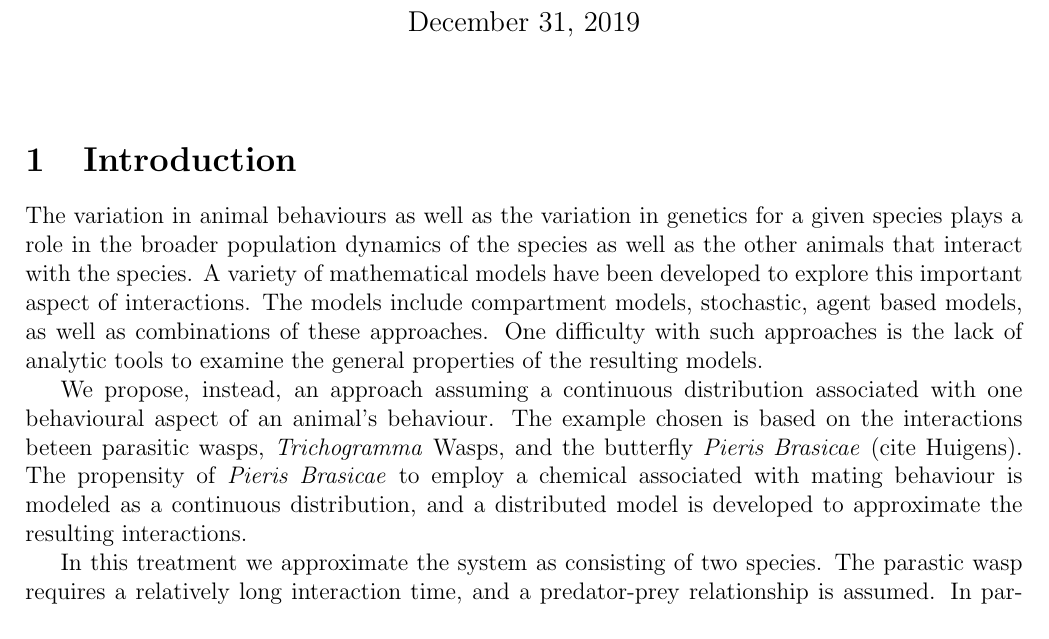
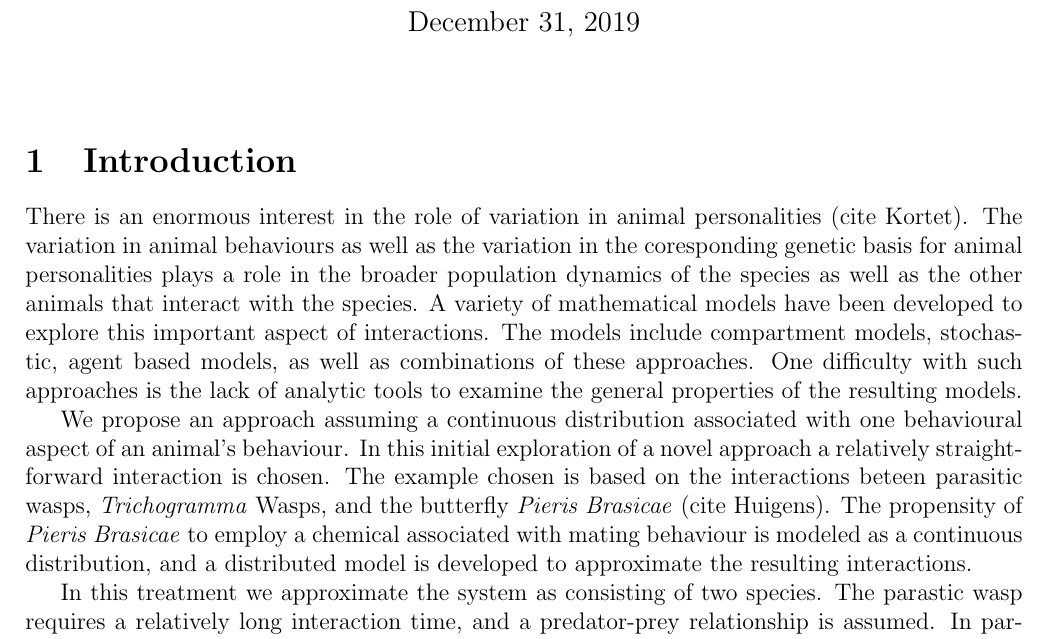
Before and after one commit to KellyBlack/BehaviouralPhenotype, a LaTeX document (doc/behaviouralPhenotype/behaviouralPhenotype.tex): part of page 1 of 10, cut so that both start at the same text. Compiled offline with pdfLaTeX.

Commit message:
Made changes to the intro of the paper

```diff
--- a/doc/behaviouralPhenotype/behaviouralPhenotype.tex
+++ b/doc/behaviouralPhenotype/behaviouralPhenotype.tex
@@ -16,24 +16,27 @@
 
 \section{Introduction}
 
-The variation in animal behaviours as well as the variation in
-genetics for a given species plays a role in the broader population
-dynamics of the species as well as the other animals that interact
-with the species. A variety of mathematical models have been developed
-to explore this important aspect of interactions. The models include
-compartment models, stochastic, agent based models, as well as
-combinations of these approaches. One difficulty with such approaches
-is the lack of analytic tools to examine the general properties of the
-resulting models.
+There is an enormous interest in the role of variation in animal
+personalities (cite Kortet).  The variation in animal behaviours as
+well as the variation in the coresponding genetic basis for animal
+personalities plays a role in the broader population dynamics of the
+species as well as the other animals that interact with the species. A
+variety of mathematical models have been developed to explore this
+important aspect of interactions. The models include compartment
+models, stochastic, agent based models, as well as combinations of
+these approaches. One difficulty with such approaches is the lack of
+analytic tools to examine the general properties of the resulting
+models.
 
-We propose, instead, an approach assuming a continuous distribution
-associated with one behavioural aspect of an animal's behaviour. The
-example chosen is based on the interactions beteen parasitic wasps,
-\textit{Trichogramma} Wasps, and the butterfly \textit{Pieris
-  Brasicae} (cite Huigens).  The propensity of \textit{Pieris
-  Brasicae} to employ a chemical associated with mating behaviour is
-modeled as a continuous distribution, and a distributed model is
-developed to approximate the resulting interactions.
+We propose an approach assuming a continuous distribution associated
+with one behavioural aspect of an animal's behaviour. In this initial
+exploration of a novel approach a relatively straight-forward
+interaction is chosen. The example chosen is based on the interactions
+beteen parasitic wasps, \textit{Trichogramma} Wasps, and the butterfly
+\textit{Pieris Brasicae} (cite Huigens).  The propensity of
+\textit{Pieris Brasicae} to employ a chemical associated with mating
+behaviour is modeled as a continuous distribution, and a distributed
+model is developed to approximate the resulting interactions.
 
 In this treatment we approximate the system as consisting of two
 species. The parastic wasp requires a relatively long interaction
```
